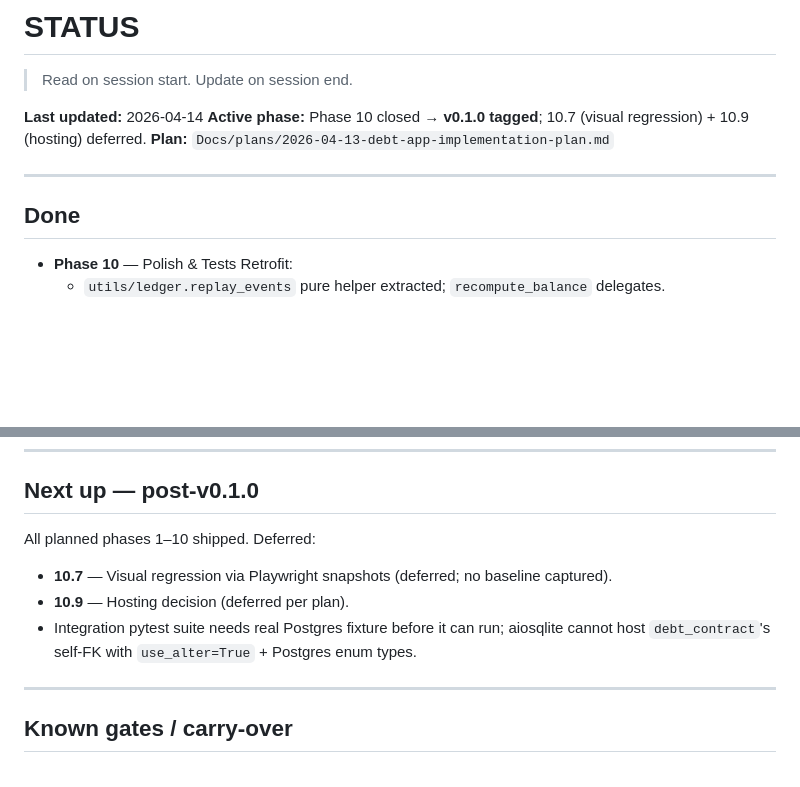
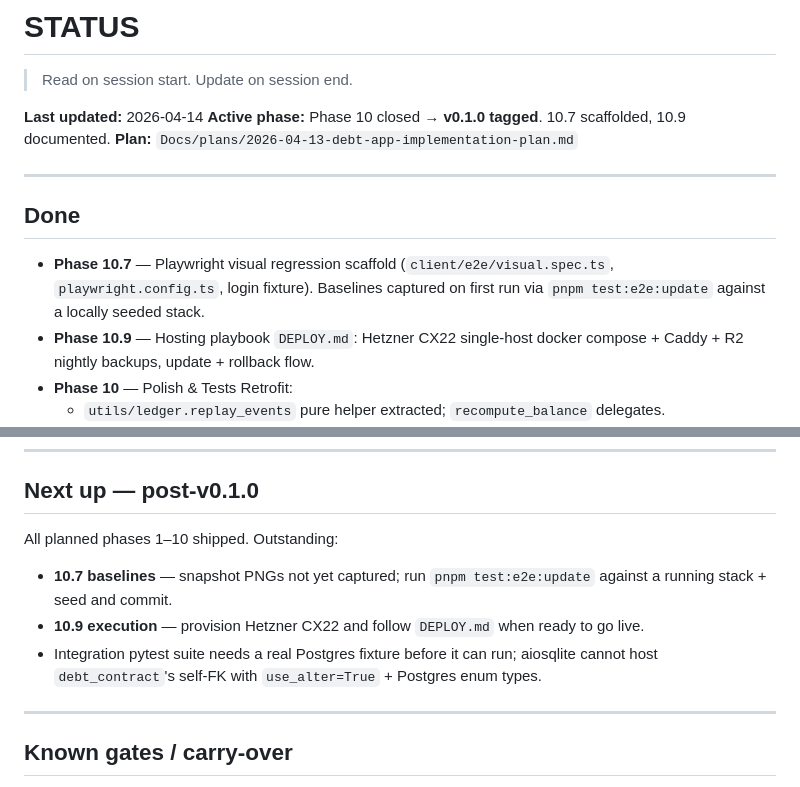
Before and after one commit to Gmeanmal/Debt_collector, a Markdown page: Docs/STATUS.md, 2 parts joined by grey strips. GitHub-like rendering; blank space fills up the shorter version.

Commit message:
docs(docs): mark 10.7 scaffolded and 10.9 documented in status

```diff
--- a/Docs/STATUS.md
+++ b/Docs/STATUS.md
@@ -3,13 +3,15 @@
 > Read on session start. Update on session end.
 
 **Last updated:** 2026-04-14
-**Active phase:** Phase 10 closed → **v0.1.0 tagged**; 10.7 (visual regression) + 10.9 (hosting) deferred.
+**Active phase:** Phase 10 closed → **v0.1.0 tagged**. 10.7 scaffolded, 10.9 documented.
 **Plan:** `Docs/plans/2026-04-13-debt-app-implementation-plan.md`
 
 ---
 
 ## Done
 
+- **Phase 10.7** — Playwright visual regression scaffold (`client/e2e/visual.spec.ts`, `playwright.config.ts`, login fixture). Baselines captured on first run via `pnpm test:e2e:update` against a locally seeded stack.
+- **Phase 10.9** — Hosting playbook `DEPLOY.md`: Hetzner CX22 single-host docker compose + Caddy + R2 nightly backups, update + rollback flow.
 - **Phase 10** — Polish & Tests Retrofit:
   - `utils/ledger.replay_events` pure helper extracted; `recompute_balance` delegates.
   - Pytest retrofit: 21 unit tests (finance/rolling/periods/ledger); integration tests scaffolded but skipped (aiosqlite incompat with self-FK `use_alter=True` + Postgres enum types → needs real postgres fixture).
@@ -75,11 +77,11 @@
 
 ## Next up — post-v0.1.0
 
-All planned phases 1–10 shipped. Deferred:
+All planned phases 1–10 shipped. Outstanding:
 
-- **10.7** — Visual regression via Playwright snapshots (deferred; no baseline captured).
-- **10.9** — Hosting decision (deferred per plan).
-- Integration pytest suite needs real Postgres fixture before it can run; aiosqlite cannot host `debt_contract`'s self-FK with `use_alter=True` + Postgres enum types.
+- **10.7 baselines** — snapshot PNGs not yet captured; run `pnpm test:e2e:update` against a running stack + seed and commit.
+- **10.9 execution** — provision Hetzner CX22 and follow `DEPLOY.md` when ready to go live.
+- Integration pytest suite needs a real Postgres fixture before it can run; aiosqlite cannot host `debt_contract`'s self-FK with `use_alter=True` + Postgres enum types.
 
 ---
 
```
